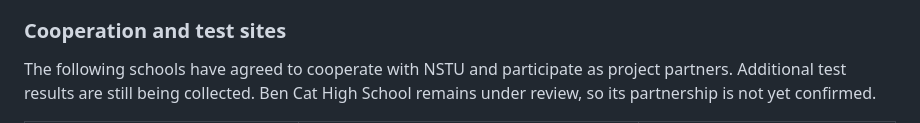
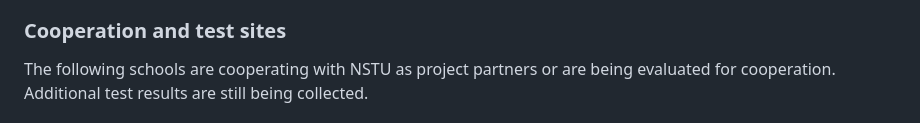
Before and after one commit to Khoasoma/nstu, a Markdown page: README.md, the part around one of its changes. Drawn GitHub-style.

```diff
--- a/README.md
+++ b/README.md
@@ -166,7 +166,6 @@ identically.
 
 ### Cooperation and test sites
 
-The following schools have agreed to cooperate with NSTU and participate as
-project partners. Additional test results are still being collected. Ben Cat
-High School remains under review, so its partnership is not yet confirmed.
+The following schools are cooperating with NSTU as project partners or are being
+evaluated for cooperation. Additional test results are still being collected.
 
```
Also changed, not shown: other parts of README.md (+22 -8 lines), README.vi.md (+24 -11 lines).
